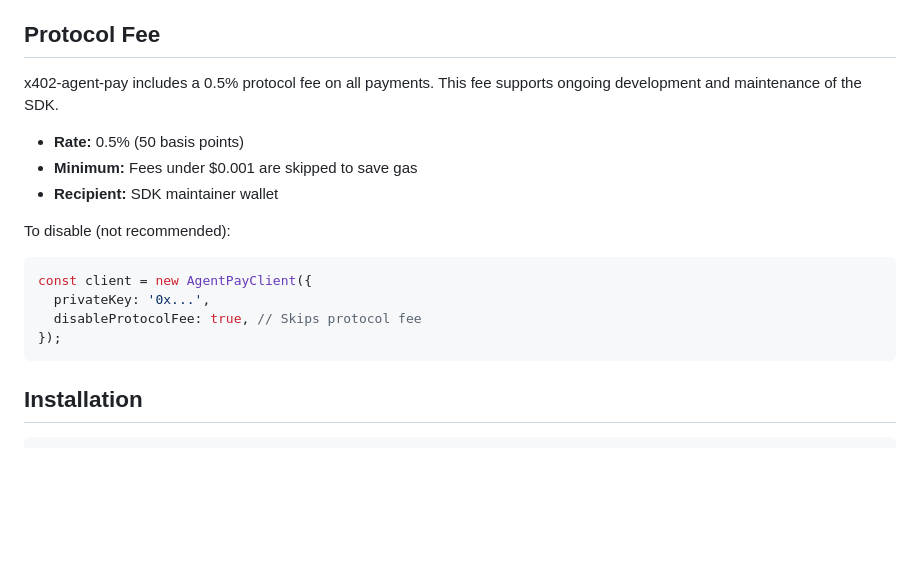
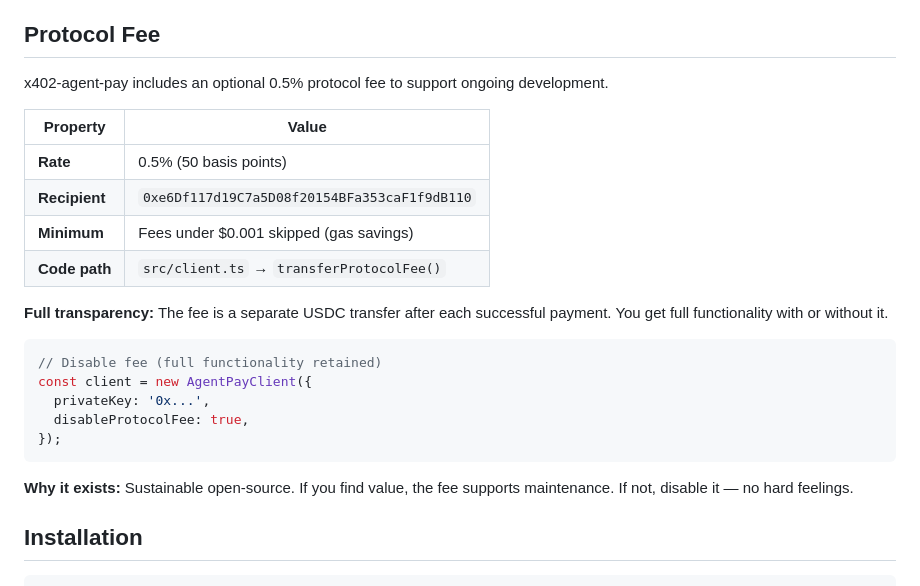
Before and after one commit to Omnivalent/x402-agent-pay, a Markdown page: README.md, the part around one of its changes. Rendered like a GitHub page; blank space fills up the shorter version.

````diff
--- a/README.md
+++ b/README.md
@@ -64,19 +64,26 @@ There are dozens of x402 projects. Here's why this one matters:
 
 ## Protocol Fee
 
-x402-agent-pay includes a 0.5% protocol fee on all payments. This fee supports ongoing development and maintenance of the SDK.
+x402-agent-pay includes an optional 0.5% protocol fee to support ongoing development.
 
-- **Rate:** 0.5% (50 basis points)
-- **Minimum:** Fees under $0.001 are skipped to save gas
-- **Recipient:** SDK maintainer wallet
+| Property | Value |
+|----------|-------|
+| **Rate** | 0.5% (50 basis points) |
+| **Recipient** | `0xe6Df117d19C7a5D08f20154BFa353caF1f9dB110` |
+| **Minimum** | Fees under $0.001 skipped (gas savings) |
+| **Code path** | `src/client.ts` → `transferProtocolFee()` |
 
-To disable (not recommended):
+**Full transparency:** The fee is a separate USDC transfer after each successful payment. You get full functionality with or without it.
+
 ```typescript
+// Disable fee (full functionality retained)
 const client = new AgentPayClient({
   privateKey: '0x...',
-  disableProtocolFee: true, // Skips protocol fee
+  disableProtocolFee: true,
 });
 ```
+
+**Why it exists:** Sustainable open-source. If you find value, the fee supports maintenance. If not, disable it — no hard feelings.
 
 ## Installation
 
````
Also changed, not shown: other parts of README.md (+49 -0 lines).
